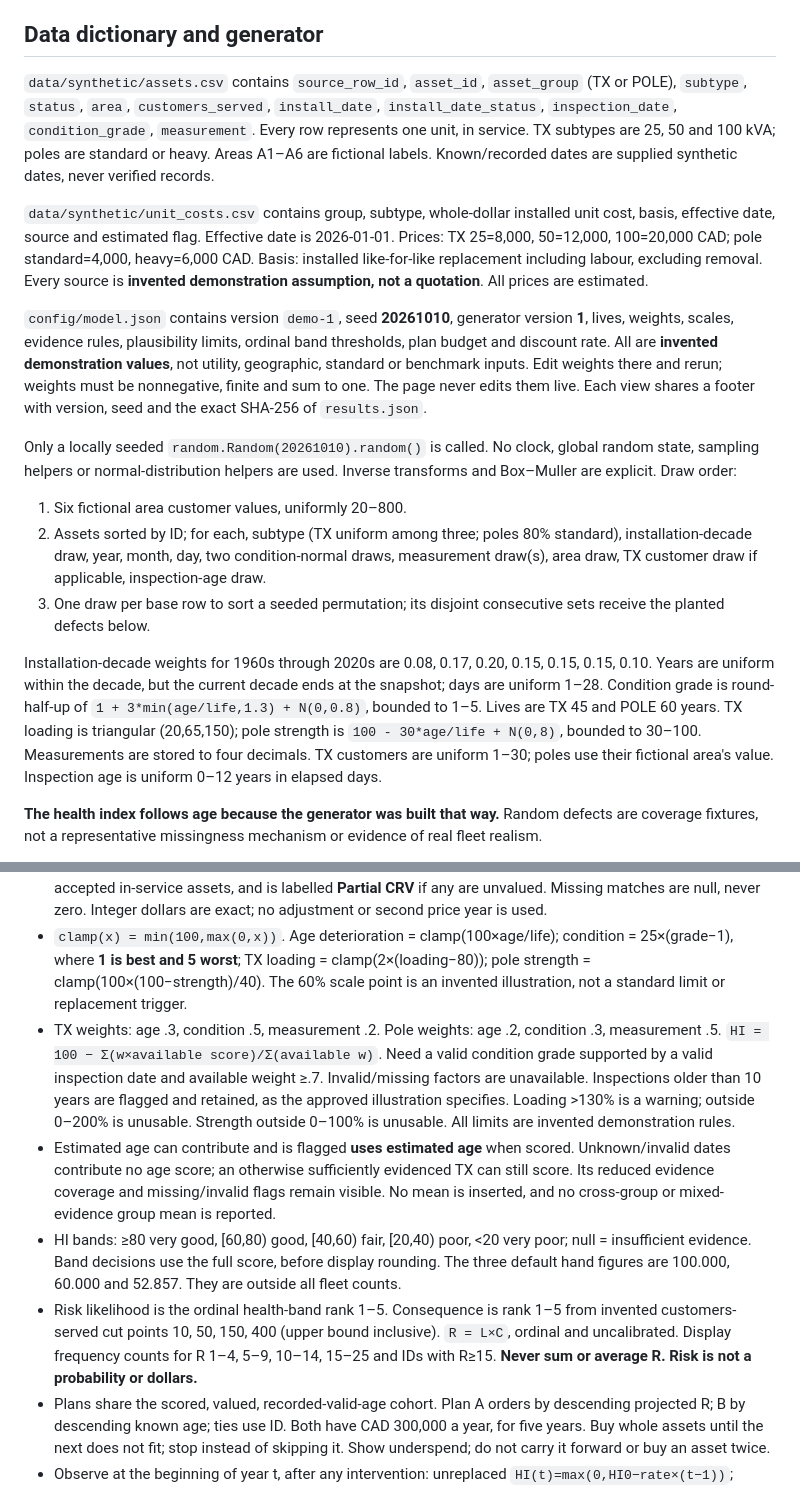
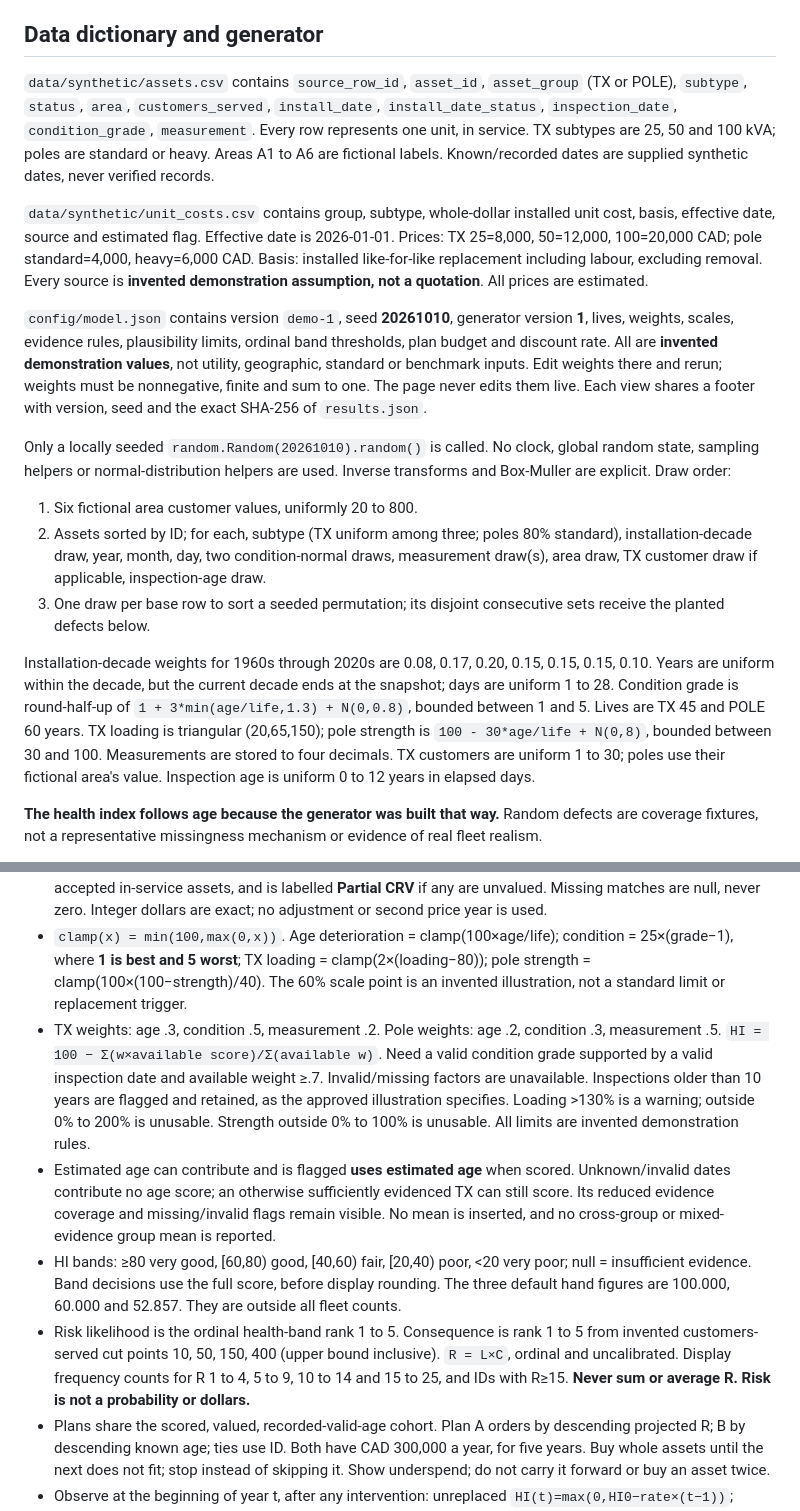
Before and after one commit to elementexlabs/asset-health-demo, a Markdown page: README.md, 2 parts joined by grey strips. GitHub-like rendering.

Commit message:
Write ranges with words in the README

```diff
--- a/README.md
+++ b/README.md
@@ -33,19 +33,19 @@ Every table has a CSV download (related plan tables have separate downloads). Ev
 
 ## Data dictionary and generator
 
-`data/synthetic/assets.csv` contains `source_row_id`, `asset_id`, `asset_group` (TX or POLE), `subtype`, `status`, `area`, `customers_served`, `install_date`, `install_date_status`, `inspection_date`, `condition_grade`, `measurement`. Every row represents one unit, in service. TX subtypes are 25, 50 and 100 kVA; poles are standard or heavy. Areas A1–A6 are fictional labels. Known/recorded dates are supplied synthetic dates, never verified records.
+`data/synthetic/assets.csv` contains `source_row_id`, `asset_id`, `asset_group` (TX or POLE), `subtype`, `status`, `area`, `customers_served`, `install_date`, `install_date_status`, `inspection_date`, `condition_grade`, `measurement`. Every row represents one unit, in service. TX subtypes are 25, 50 and 100 kVA; poles are standard or heavy. Areas A1 to A6 are fictional labels. Known/recorded dates are supplied synthetic dates, never verified records.
 
 `data/synthetic/unit_costs.csv` contains group, subtype, whole-dollar installed unit cost, basis, effective date, source and estimated flag. Effective date is 2026-01-01. Prices: TX 25=8,000, 50=12,000, 100=20,000 CAD; pole standard=4,000, heavy=6,000 CAD. Basis: installed like-for-like replacement including labour, excluding removal. Every source is **invented demonstration assumption, not a quotation**. All prices are estimated.
 
 `config/model.json` contains version `demo-1`, seed **20261010**, generator version **1**, lives, weights, scales, evidence rules, plausibility limits, ordinal band thresholds, plan budget and discount rate. All are **invented demonstration values**, not utility, geographic, standard or benchmark inputs. Edit weights there and rerun; weights must be nonnegative, finite and sum to one. The page never edits them live. Each view shares a footer with version, seed and the exact SHA-256 of `results.json`.
 
-Only a locally seeded `random.Random(20261010).random()` is called. No clock, global random state, sampling helpers or normal-distribution helpers are used. Inverse transforms and Box–Muller are explicit. Draw order:
+Only a locally seeded `random.Random(20261010).random()` is called. No clock, global random state, sampling helpers or normal-distribution helpers are used. Inverse transforms and Box-Muller are explicit. Draw order:
 
-1. Six fictional area customer values, uniformly 20–800.
+1. Six fictional area customer values, uniformly 20 to 800.
 2. Assets sorted by ID; for each, subtype (TX uniform among three; poles 80% standard), installation-decade draw, year, month, day, two condition-normal draws, measurement draw(s), area draw, TX customer draw if applicable, inspection-age draw.
 3. One draw per base row to sort a seeded permutation; its disjoint consecutive sets receive the planted defects below.
 
-Installation-decade weights for 1960s through 2020s are 0.08, 0.17, 0.20, 0.15, 0.15, 0.15, 0.10. Years are uniform within the decade, but the current decade ends at the snapshot; days are uniform 1–28. Condition grade is round-half-up of `1 + 3*min(age/life,1.3) + N(0,0.8)`, bounded to 1–5. Lives are TX 45 and POLE 60 years. TX loading is triangular (20,65,150); pole strength is `100 - 30*age/life + N(0,8)`, bounded to 30–100. Measurements are stored to four decimals. TX customers are uniform 1–30; poles use their fictional area's value. Inspection age is uniform 0–12 years in elapsed days.
+Installation-decade weights for 1960s through 2020s are 0.08, 0.17, 0.20, 0.15, 0.15, 0.15, 0.10. Years are uniform within the decade, but the current decade ends at the snapshot; days are uniform 1 to 28. Condition grade is round-half-up of `1 + 3*min(age/life,1.3) + N(0,0.8)`, bounded between 1 and 5. Lives are TX 45 and POLE 60 years. TX loading is triangular (20,65,150); pole strength is `100 - 30*age/life + N(0,8)`, bounded between 30 and 100. Measurements are stored to four decimals. TX customers are uniform 1 to 30; poles use their fictional area's value. Inspection age is uniform 0 to 12 years in elapsed days.
 
 **The health index follows age because the generator was built that way.** Random defects are coverage fixtures, not a representative missingness mechanism or evidence of real fleet realism.
 
@@ -58,10 +58,10 @@ Planted defects are exact counts, on disjoint base source IDs: 80 missing instal
 - Installation dates on/before the planted placeholder `1900-01-01`, malformed dates and future dates are invalid. `1970-01-01` has no sentinel meaning. Dates are parsed exactly. Age = elapsed days / 365.2425.
 - CRV(asset) = matched installed unit cost, chosen on or before the snapshot. CRV(group) sums only valued accepted in-service assets, and is labelled **Partial CRV** if any are unvalued. Missing matches are null, never zero. Integer dollars are exact; no adjustment or second price year is used.
 - `clamp(x) = min(100,max(0,x))`. Age deterioration = clamp(100×age/life); condition = 25×(grade−1), where **1 is best and 5 worst**; TX loading = clamp(2×(loading−80)); pole strength = clamp(100×(100−strength)/40). The 60% scale point is an invented illustration, not a standard limit or replacement trigger.
-- TX weights: age .3, condition .5, measurement .2. Pole weights: age .2, condition .3, measurement .5. `HI = 100 − Σ(w×available score)/Σ(available w)`. Need a valid condition grade supported by a valid inspection date and available weight ≥.7. Invalid/missing factors are unavailable. Inspections older than 10 years are flagged and retained, as the approved illustration specifies. Loading >130% is a warning; outside 0–200% is unusable. Strength outside 0–100% is unusable. All limits are invented demonstration rules.
+- TX weights: age .3, condition .5, measurement .2. Pole weights: age .2, condition .3, measurement .5. `HI = 100 − Σ(w×available score)/Σ(available w)`. Need a valid condition grade supported by a valid inspection date and available weight ≥.7. Invalid/missing factors are unavailable. Inspections older than 10 years are flagged and retained, as the approved illustration specifies. Loading >130% is a warning; outside 0% to 200% is unusable. Strength outside 0% to 100% is unusable. All limits are invented demonstration rules.
 - Estimated age can contribute and is flagged **uses estimated age** when scored. Unknown/invalid dates contribute no age score; an otherwise sufficiently evidenced TX can still score. Its reduced evidence coverage and missing/invalid flags remain visible. No mean is inserted, and no cross-group or mixed-evidence group mean is reported.
 - HI bands: ≥80 very good, [60,80) good, [40,60) fair, [20,40) poor, <20 very poor; null = insufficient evidence. Band decisions use the full score, before display rounding. The three default hand figures are 100.000, 60.000 and 52.857. They are outside all fleet counts.
-- Risk likelihood is the ordinal health-band rank 1–5. Consequence is rank 1–5 from invented customers-served cut points 10, 50, 150, 400 (upper bound inclusive). `R = L×C`, ordinal and uncalibrated. Display frequency counts for R 1–4, 5–9, 10–14, 15–25 and IDs with R≥15. **Never sum or average R. Risk is not a probability or dollars.**
+- Risk likelihood is the ordinal health-band rank 1 to 5. Consequence is rank 1 to 5 from invented customers-served cut points 10, 50, 150, 400 (upper bound inclusive). `R = L×C`, ordinal and uncalibrated. Display frequency counts for R 1 to 4, 5 to 9, 10 to 14 and 15 to 25, and IDs with R≥15. **Never sum or average R. Risk is not a probability or dollars.**
 - Plans share the scored, valued, recorded-valid-age cohort. Plan A orders by descending projected R; B by descending known age; ties use ID. Both have CAD 300,000 a year, for five years. Buy whole assets until the next does not fit; stop instead of skipping it. Show underspend; do not carry it forward or buy an asset twice.
 - Observe at the beginning of year t, after any intervention: unreplaced `HI(t)=max(0,HI0−rate×(t−1))`; replaced `HI=95` thereafter, explicitly a **scenario reset, not a test result**. R is derived from the resulting band. For rates 1, 2 and 3, rebuild both plans independently from the same cohort.
 - Spend at the start of the replacement year; `PV=Σ spend(t)/(1.03)^(t−1)`. Constant 2026 dollars, no escalation. Decimal arithmetic rounds once half-up to cents. This replacement-spending comparison excludes maintenance, disposal, residual value and failure losses.
```
